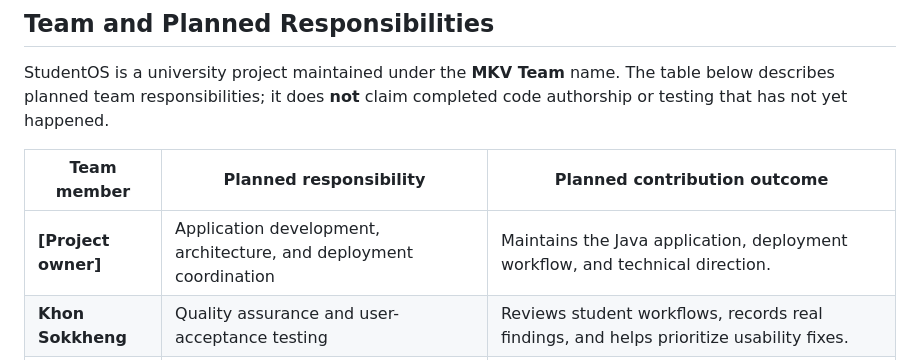
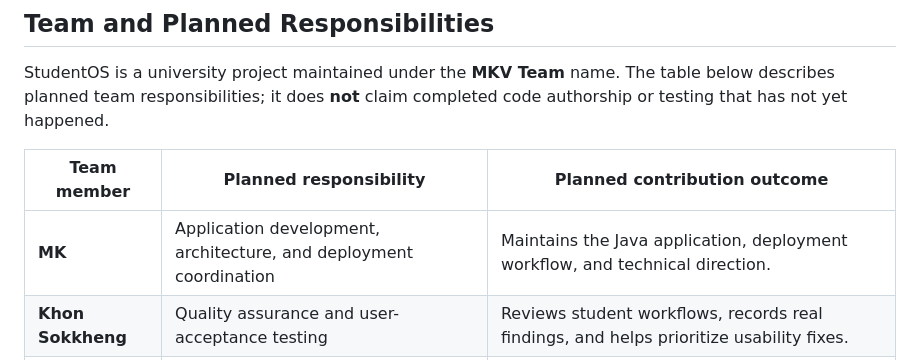
Before and after one commit to LanKuzuMK/student-os, a Markdown page: README.md, the part around the change. Rendered like a GitHub page.

Commit message:
docs: name MK as project owner

```diff
--- a/README.md
+++ b/README.md
@@ -140,7 +140,7 @@ StudentOS is a university project maintained under the **MKV Team** name. The ta
 
 | Team member | Planned responsibility | Planned contribution outcome |
 | --- | --- | --- |
-| **[Project owner]** | Application development, architecture, and deployment coordination | Maintains the Java application, deployment workflow, and technical direction. |
+| **MK** | Application development, architecture, and deployment coordination | Maintains the Java application, deployment workflow, and technical direction. |
 | **Khon Sokkheng** | Quality assurance and user-acceptance testing | Reviews student workflows, records real findings, and helps prioritize usability fixes. |
 | **Nhouv Vanne** | Mobile usability and documentation review | Reviews responsive behavior on real devices and helps improve clear project documentation. |
 
```
